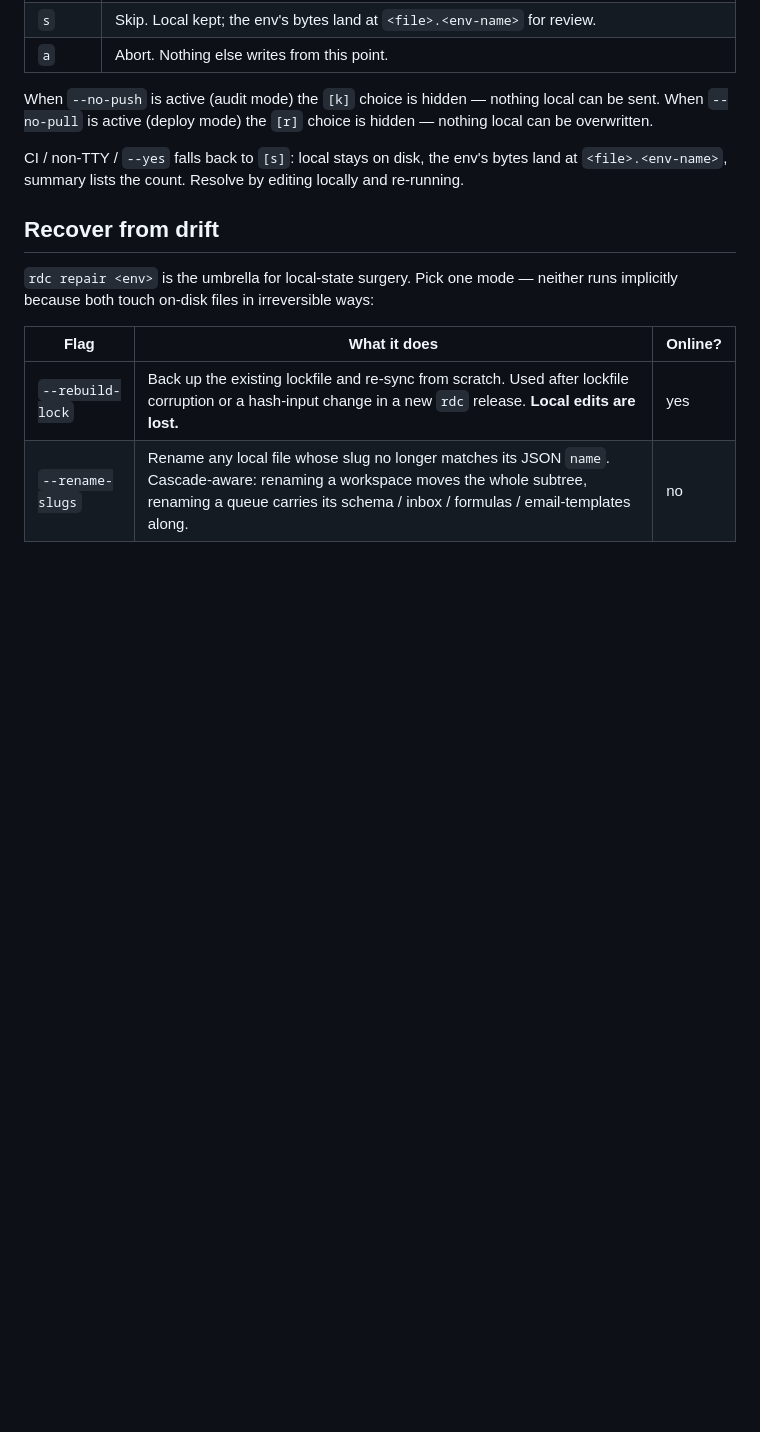
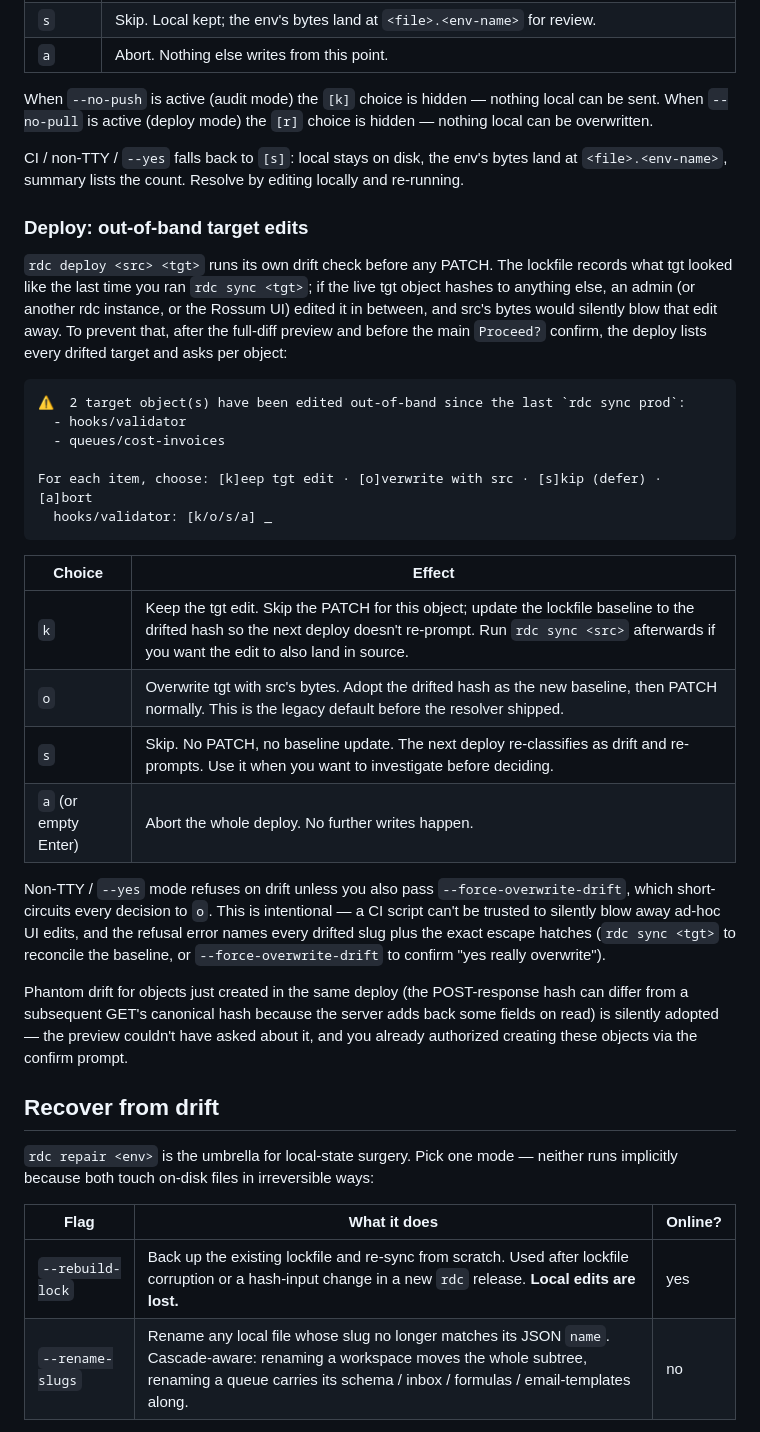
Before and after one commit to mrtnzlml/rdc, a Markdown page: README.md, the part around one of its changes. GitHub-like rendering; blank space fills up the shorter version.

````diff
--- a/README.md
+++ b/README.md
@@ -519,6 +520,30 @@ When `--no-push` is active (audit mode) the `[k]` choice is hidden — nothing l
 
 CI / non-TTY / `--yes` falls back to `[s]`: local stays on disk, the env's bytes land at `<file>.<env-name>`, summary lists the count. Resolve by editing locally and re-running.
 
+### Deploy: out-of-band target edits
+
+`rdc deploy <src> <tgt>` runs its own drift check before any PATCH. The lockfile records what tgt looked like the last time you ran `rdc sync <tgt>`; if the live tgt object hashes to anything else, an admin (or another rdc instance, or the Rossum UI) edited it in between, and src's bytes would silently blow that edit away. To prevent that, after the full-diff preview and before the main `Proceed?` confirm, the deploy lists every drifted target and asks per object:
+
+```
+⚠️  2 target object(s) have been edited out-of-band since the last `rdc sync prod`:
+  - hooks/validator
+  - queues/cost-invoices
+
+For each item, choose: [k]eep tgt edit · [o]verwrite with src · [s]kip (defer) · [a]bort
+  hooks/validator: [k/o/s/a] _
+```
+
+| Choice | Effect |
+|---|---|
+| `k` | Keep the tgt edit. Skip the PATCH for this object; update the lockfile baseline to the drifted hash so the next deploy doesn't re-prompt. Run `rdc sync <src>` afterwards if you want the edit to also land in source. |
+| `o` | Overwrite tgt with src's bytes. Adopt the drifted hash as the new baseline, then PATCH normally. This is the legacy default before the resolver shipped. |
+| `s` | Skip. No PATCH, no baseline update. The next deploy re-classifies as drift and re-prompts. Use it when you want to investigate before deciding. |
+| `a` (or empty Enter) | Abort the whole deploy. No further writes happen. |
+
+Non-TTY / `--yes` mode refuses on drift unless you also pass `--force-overwrite-drift`, which short-circuits every decision to `o`. This is intentional — a CI script can't be trusted to silently blow away ad-hoc UI edits, and the refusal error names every drifted slug plus the exact escape hatches (`rdc sync <tgt>` to reconcile the baseline, or `--force-overwrite-drift` to confirm "yes really overwrite").
+
+Phantom drift for objects just created in the same deploy (the POST-response hash can differ from a subsequent GET's canonical hash because the server adds back some fields on read) is silently adopted — the preview couldn't have asked about it, and you already authorized creating these objects via the confirm prompt.
+
 ## Recover from drift
 
 `rdc repair <env>` is the umbrella for local-state surgery. Pick one mode — neither runs implicitly because both touch on-disk files in irreversible ways:
````
Also changed, not shown: other parts of README.md (+6 -5 lines).
